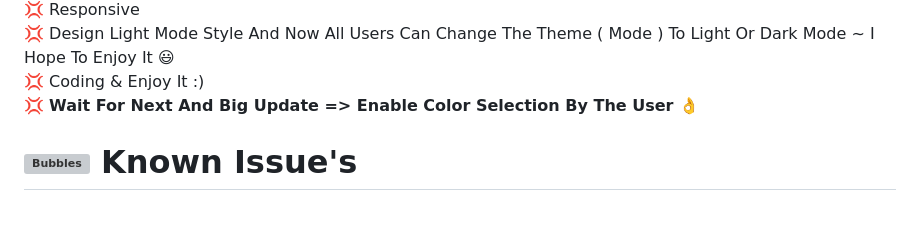
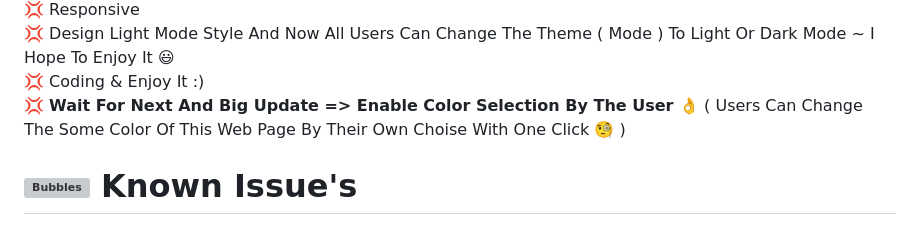
Before and after one commit to AshkanPoyber/AshkanPoyber.github.io, a Markdown page: README.md, the part around the change. Rendered like a GitHub page; grey boxes are pictures that could not be loaded.

```diff
--- a/README.md
+++ b/README.md
@@ -50,7 +50,7 @@ https://AshkanPoyber.github.io
 <br>
 💢 Coding & Enjoy It :)
 <br>
-💢 **Wait For Next And Big Update => Enable Color Selection By The User 👌**
+💢 **Wait For Next And Big Update => Enable Color Selection By The User 👌** ( Users Can Change The Some Color Of This Web Page By Their Own Choise With One Click 🧐 )
 
 
 # <img src="https://raw.githubusercontent.com/Tarikul-Islam-Anik/Animated-Fluent-Emojis/master/Emojis/Symbols/Bubbles.png" alt="Bubbles" width="40" height="40" /> Known Issue's
```
